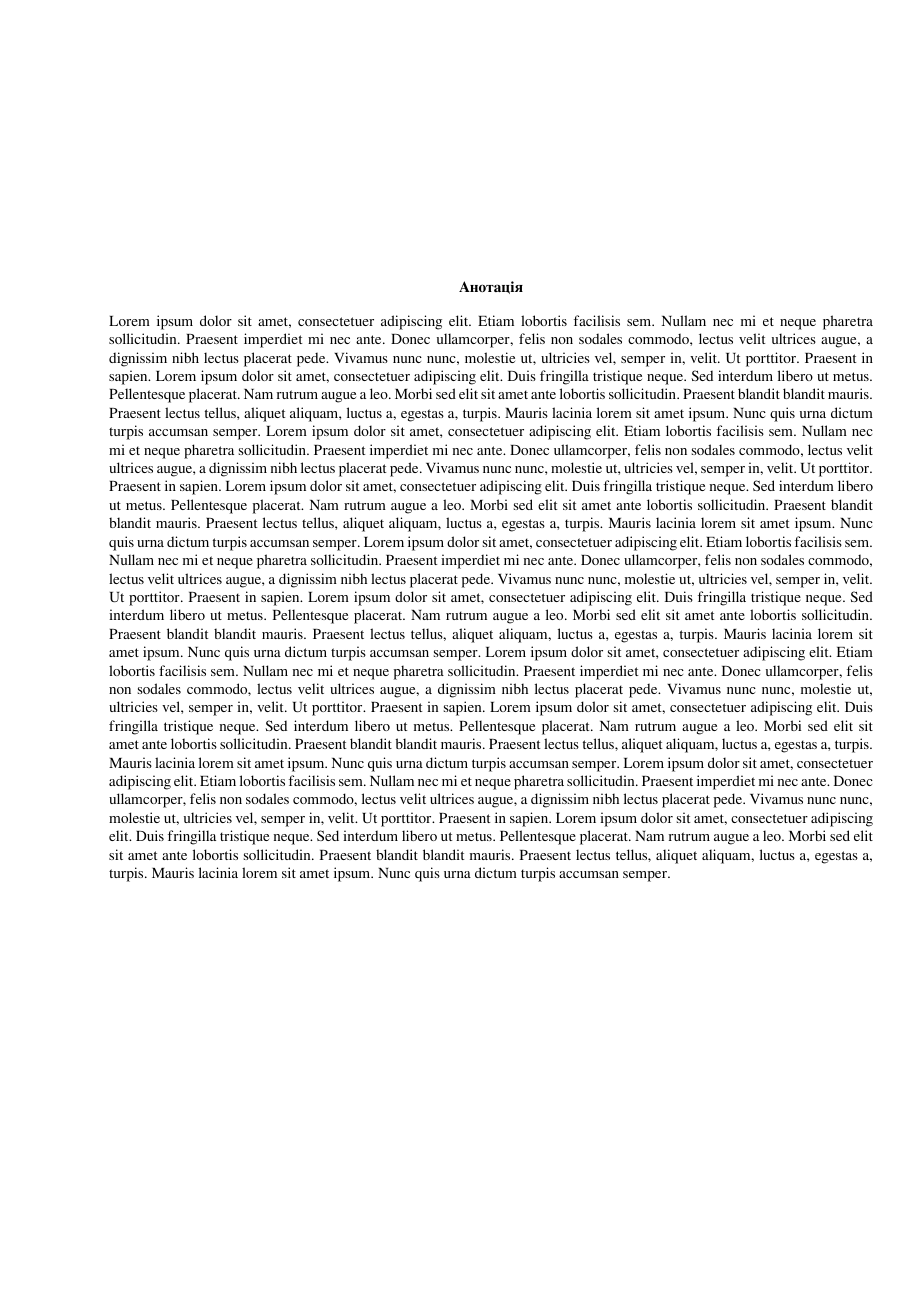
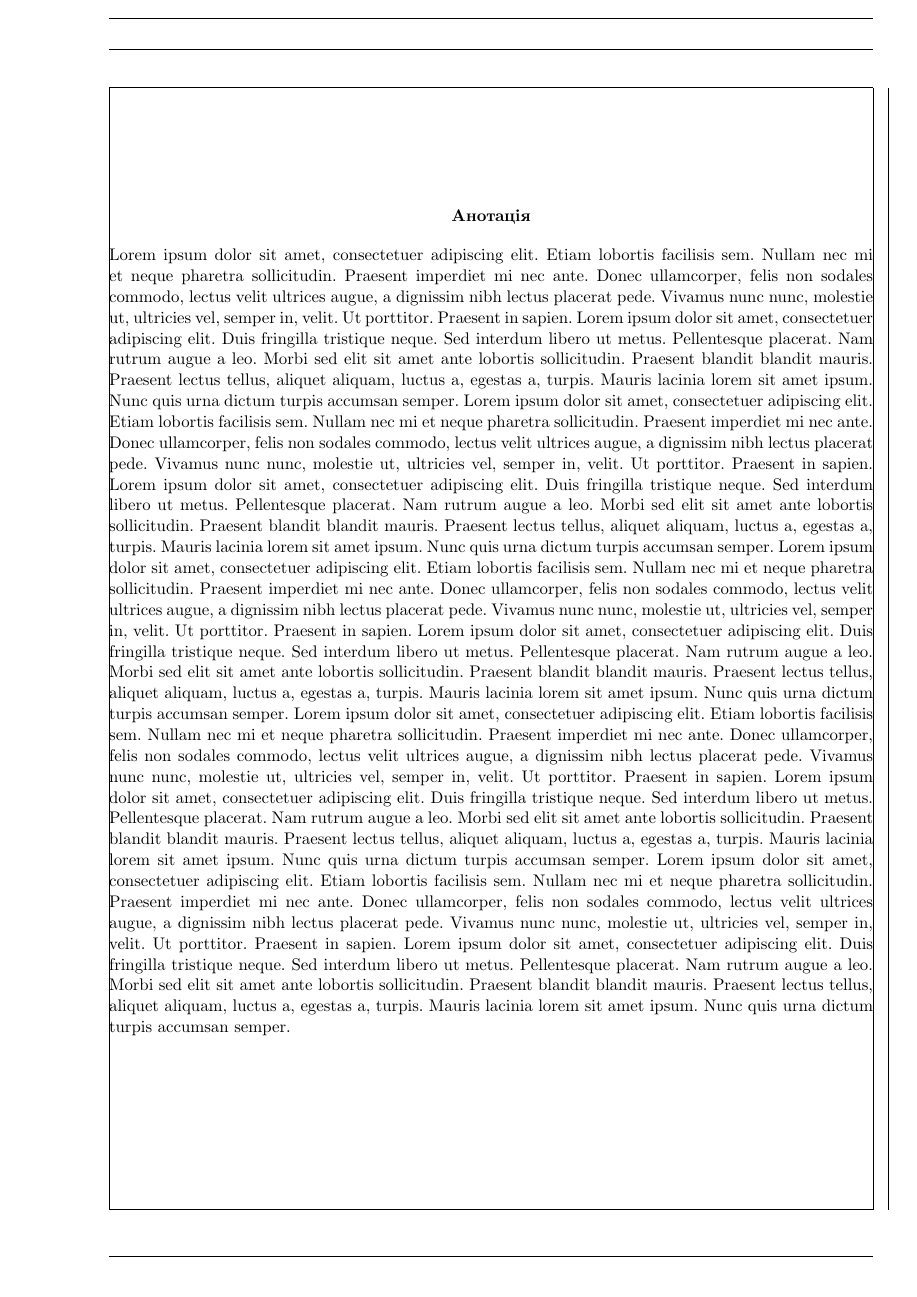
Before and after one commit to Dolfost/naulatex, a LaTeX document (document.tex, which reads preamble.tex): page 1 of 2. Compiled offline with XeLaTeX.

Commit message:
Fix fonts, set headheight ot 7mm

```diff
--- a/preamble.tex
+++ b/preamble.tex
@@ -1,23 +1,25 @@
 % !TeX root = document.tex
-\documentclass[14pt]{report}
+\documentclass[11pt]{report}
 
 \usepackage{polyglossia}
-\setmainfont{FreeSerif}
-\setsansfont{FreeSans}
-\setmonofont{FreeMono}
+\setmainfont{CMU Serif}
+\setsansfont{CMU Sans Serif}
+\setmonofont{CMU Typewriter Text}
 \setmainlanguage{ukrainian}
 \setotherlanguage{english}
 
 \usepackage{packages/uservars} % User variables
 
 
-\usepackage{geometry}
+\usepackage[showframe]{geometry}
 \geometry{%
 	paper=a4paper,
 	inner=1cm, outer=1cm, top=2cm, bottom=2cm,
 	bindingoffset=1.5cm,
+	headheight=7mm,
 	includehead=false, includefoot=false, portrait
 }
+
 
 \usepackage{graphicx}
 \usepackage{float}
```
